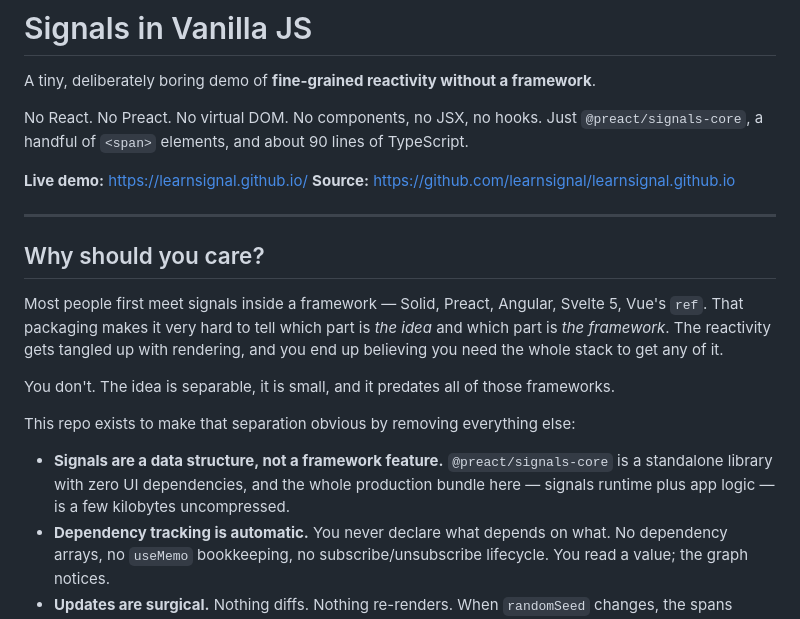
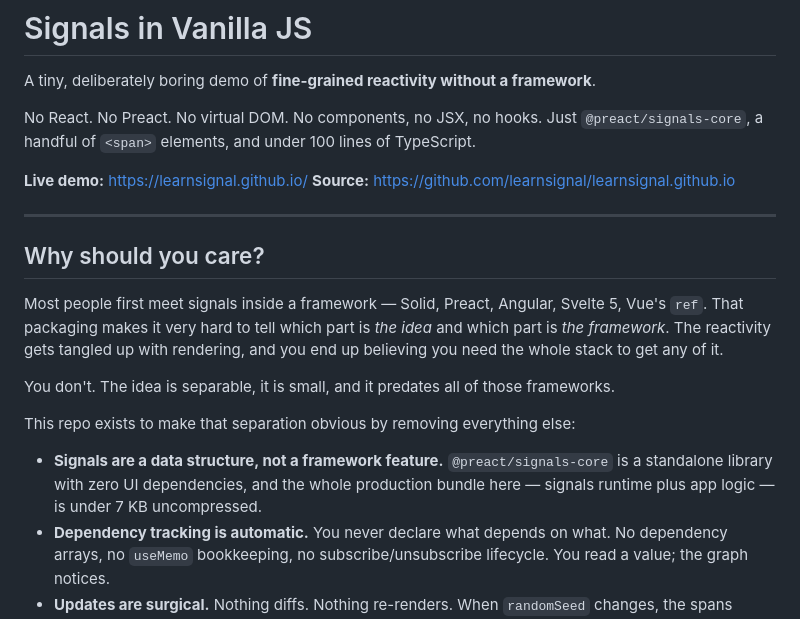
Before and after one commit to learnsignal/learnsignal.github.io, a Markdown page: README.md, the part around one of its changes. Rendered like a GitHub page.

```diff
--- a/README.md
+++ b/README.md
@@ -3,7 +3,7 @@
 A tiny, deliberately boring demo of **fine-grained reactivity without a framework**.
 
 No React. No Preact. No virtual DOM. No components, no JSX, no hooks. Just
-`@preact/signals-core`, a handful of `<span>` elements, and about 90 lines of TypeScript.
+`@preact/signals-core`, a handful of `<span>` elements, and under 100 lines of TypeScript.
 
 **Live demo:** https://learnsignal.github.io/
 **Source:** https://github.com/learnsignal/learnsignal.github.io
@@ -23,7 +23,7 @@ This repo exists to make that separation obvious by removing everything else:
 
 - **Signals are a data structure, not a framework feature.** `@preact/signals-core` is a
   standalone library with zero UI dependencies, and the whole production bundle here —
-  signals runtime plus app logic — is a few kilobytes uncompressed.
+  signals runtime plus app logic — is under 7 KB uncompressed.
 - **Dependency tracking is automatic.** You never declare what depends on what. No
   dependency arrays, no `useMemo` bookkeeping, no subscribe/unsubscribe lifecycle. You
   read a value; the graph notices.
```
Also changed, not shown: other parts of README.md (+20 -10 lines).
